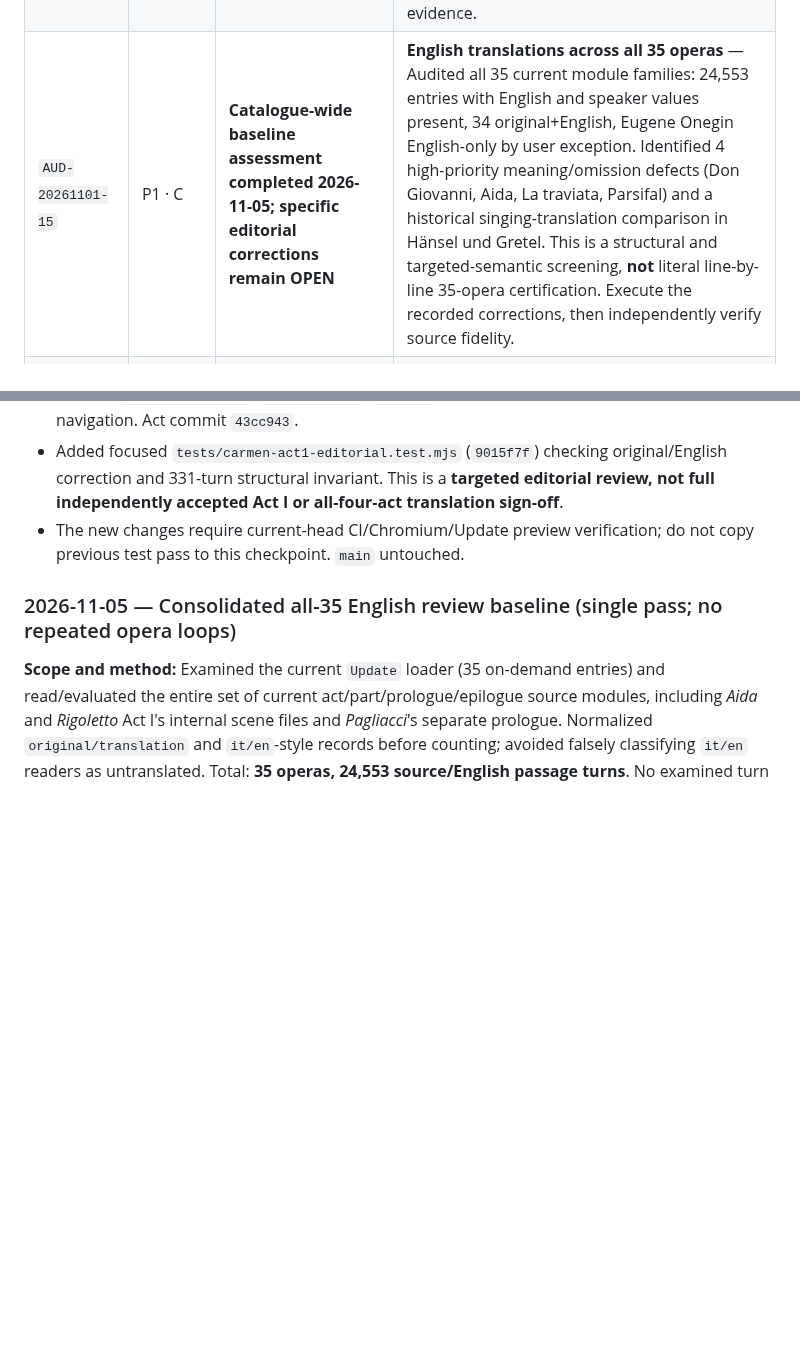
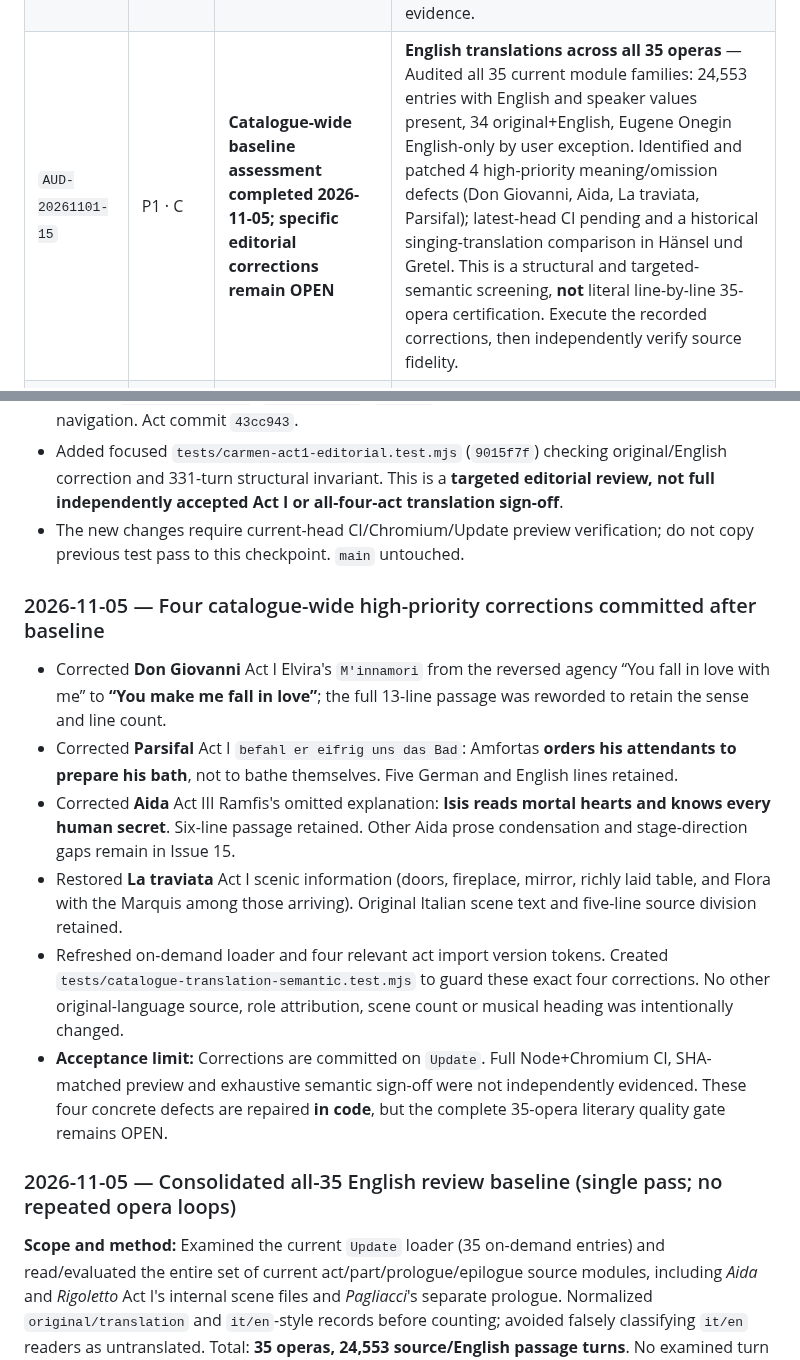
Before and after one commit to AsuraFY/my-favorite-operas, a Markdown page: docs/reviews/global-audit.md, 2 parts joined by grey strips. Drawn GitHub-style; blank space fills up the shorter version.

Commit message:
docs(audit): record four targeted all-35 review repairs with remaining literary sign-off

```diff
--- a/docs/reviews/global-audit.md
+++ b/docs/reviews/global-audit.md
@@ -67,7 +67,7 @@ Statuses in this table are the **consolidated Nov 2 assessment**, not a claim of
 | `AUD-20261101-12` | P1 · C | **Accepted 2026-11-04 — existing source heading/incipit scope only** | **Turandot / Carmen generic headings** — Check Scena/Scène and section incipits; use source-supported navigation labels and correct translations only. |
 | `AUD-20261101-13` | P1 · C | **Completed by user decision, 2026-11-05 (editorial acceptance with explicit exceptions)** | **Eugene Onegin English-first, seven tableaux** — Independent first-pass English from Russian implemented; 3+2+2 tableaux, 22 numbered sections and Russian/romanized headings. User explicitly considers issue completed. Exhaustive line-by-line linguistic collation and latest-SHA CI/browser/preview were **not independently passed**; keep those as separate cross-cutting release/quality obligations under 15, 16 and Phase D, not as claims about 13. |
 | `AUD-20261101-14` | P1 · C | **Completed by explicit user decision, 2026-11-05 (with recorded verification exceptions)** | **Manon Act V edition harmonization** — User accepted the French-based replacement, independent English and restored five scenes within one tableau. Full Node/Chromium/preview and critical-text collation were not independently verified; retain those as cross-cutting Phase D / Issue 15–16 responsibilities, not a claim of passing evidence. |
-| `AUD-20261101-15` | P1 · C | **Catalogue-wide baseline assessment completed 2026-11-05; specific editorial corrections remain OPEN** | **English translations across all 35 operas** — Audited all 35 current module families: 24,553 entries with English and speaker values present, 34 original+English, Eugene Onegin English-only by user exception. Identified 4 high-priority meaning/omission defects (Don Giovanni, Aida, La traviata, Parsifal) and a historical singing-translation comparison in Hänsel und Gretel. This is a structural and targeted-semantic screening, **not** literal line-by-line 35-opera certification. Execute the recorded corrections, then independently verify source fidelity. |
+| `AUD-20261101-15` | P1 · C | **Catalogue-wide baseline assessment completed 2026-11-05; specific editorial corrections remain OPEN** | **English translations across all 35 operas** — Audited all 35 current module families: 24,553 entries with English and speaker values present, 34 original+English, Eugene Onegin English-only by user exception. Identified and patched 4 high-priority meaning/omission defects (Don Giovanni, Aida, La traviata, Parsifal); latest-head CI pending and a historical singing-translation comparison in Hänsel und Gretel. This is a structural and targeted-semantic screening, **not** literal line-by-line 35-opera certification. Execute the recorded corrections, then independently verify source fidelity. |
 | `AUD-20261101-16` | P1 · C | Source inventory started; rights clearance unresolved | **Rights, licensing, translator/source provenance** — Inventory exact editions, translator, license and URL/access information for originals, translations and imagery; remediate unsuitable sources. |
 | `AUD-20261101-17` | P2 · D | Needs verification | **Both outlines and participant attribution** — Check 3-line hierarchy, original/English headings, instrumentals, icons/spacing, no duplicate/collective credits, no untranslated generic role or phantom character. |
 | `AUD-20261101-18` | P2 · D | Needs verification | **Responsive navigation and accessibility** — Keyboard/focus, drawer, sticky offsets, copied links/reload/history, contrast, reduced motion, desktop/mobile/night screenshots and screen reader. |
@@ -237,6 +237,15 @@ Every resolved issue must cite **actual changed paths, commit SHA, source editio
 - Inspected *Carmen* Act I's 20 sections / **331 turns** across spoken dialogue, sung sections and stage directions. French-to-English line checks identified one semantic mistake: `T'émouchant à tour de bras` refers to chasing flies away, not `Waving fans`; corrected to `Shooing flies away from you with all their might.` Also repaired three obvious French textual spacing/transcription defects (`dans 'e régiment`, `pourrésister`, `DonJosé`) without altering speaker identities, acts or navigation. Act commit `43cc943`.
 - Added focused `tests/carmen-act1-editorial.test.mjs` (`9015f7f`) checking original/English correction and 331-turn structural invariant. This is a **targeted editorial review, not full independently accepted Act I or all-four-act translation sign-off**.
 - The new changes require current-head CI/Chromium/Update preview verification; do not copy previous test pass to this checkpoint. `main` untouched.
+
+### 2026-11-05 — Four catalogue-wide high-priority corrections committed after baseline
+
+- Corrected **Don Giovanni** Act I Elvira's `M'innamori` from the reversed agency “You fall in love with me” to **“You make me fall in love”**; the full 13-line passage was reworded to retain the sense and line count.
+- Corrected **Parsifal** Act I `befahl er eifrig uns das Bad`: Amfortas **orders his attendants to prepare his bath**, not to bathe themselves. Five German and English lines retained.
+- Corrected **Aida** Act III Ramfis's omitted explanation: **Isis reads mortal hearts and knows every human secret**. Six-line passage retained. Other Aida prose condensation and stage-direction gaps remain in Issue 15.
+- Restored **La traviata** Act I scenic information (doors, fireplace, mirror, richly laid table, and Flora with the Marquis among those arriving). Original Italian scene text and five-line source division retained.
+- Refreshed on-demand loader and four relevant act import version tokens. Created `tests/catalogue-translation-semantic.test.mjs` to guard these exact four corrections. No other original-language source, role attribution, scene count or musical heading was intentionally changed.
+- **Acceptance limit:** Corrections are committed on `Update`. Full Node+Chromium CI, SHA-matched preview and exhaustive semantic sign-off were not independently evidenced. These four concrete defects are repaired **in code**, but the complete 35-opera literary quality gate remains OPEN.
 
 ### 2026-11-05 — Consolidated all-35 English review baseline (single pass; no repeated opera loops)
 
```
